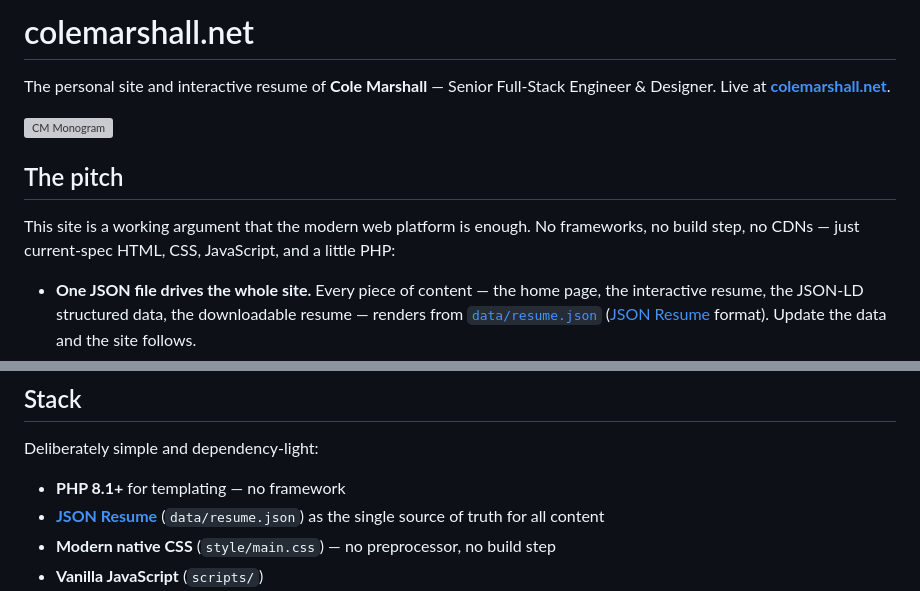
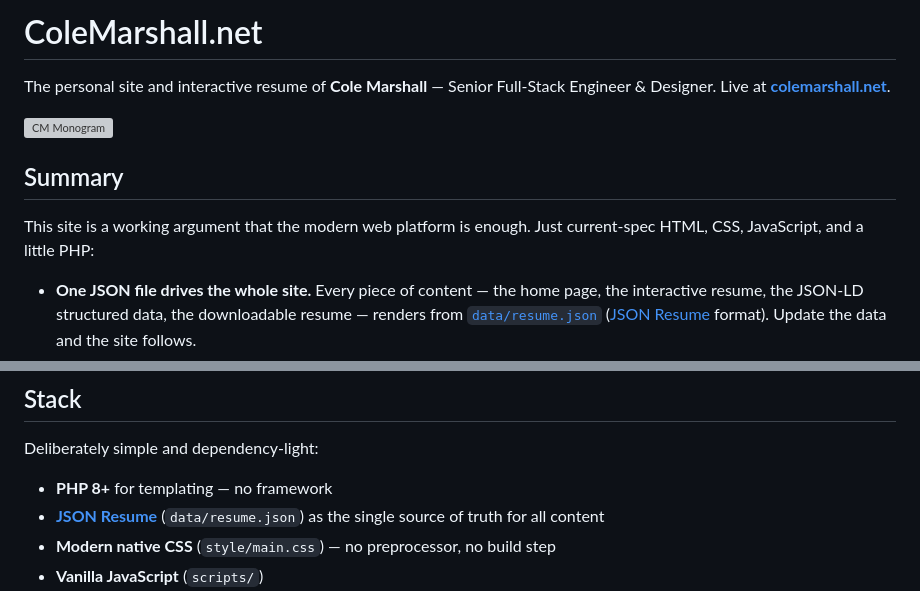
Before and after one commit to ccmars/colemarshall.net, a Markdown page: README.md, 2 parts joined by grey strips. Drawn GitHub-style; grey boxes are pictures that could not be loaded.

Commit message:
Tidy the README title, pitch, and PHP version note

```diff
--- a/README.md
+++ b/README.md
@@ -1,12 +1,12 @@
-# colemarshall.net
+# ColeMarshall.net
 
 The personal site and interactive resume of **Cole Marshall** — Senior Full-Stack Engineer & Designer. Live at **[colemarshall.net](https://colemarshall.net)**.
 
 ![CM Monogram](./images/cm_wireframe.svg)
 
-## The pitch
+## Summary
 
-This site is a working argument that the modern web platform is enough. No frameworks, no build step, no CDNs — just current-spec HTML, CSS, JavaScript, and a little PHP:
+This site is a working argument that the modern web platform is enough. Just current-spec HTML, CSS, JavaScript, and a little PHP:
 
 - **One JSON file drives the whole site.** Every piece of content — the home page, the interactive resume, the JSON-LD structured data, the downloadable resume — renders from [`data/resume.json`](data/resume.json) ([JSON Resume](https://jsonresume.org/) format). Update the data and the site follows.
 - **An interactive resume, not a PDF.** [colemarshall.net/resume.php](https://colemarshall.net/resume.php) lets you tailor exactly the sections you want to see, print the result, or take the raw JSON with you.
@@ -18,7 +18,7 @@ This site is a working argument that the modern web platform is enough. No frame
 
 Deliberately simple and dependency-light:
 
-- **PHP 8.1+** for templating — no framework
+- **PHP 8+** for templating — no framework
 - **[JSON Resume](https://jsonresume.org/)** (`data/resume.json`) as the single source of truth for all content
 - **Modern native CSS** (`style/main.css`) — no preprocessor, no build step
 - **Vanilla JavaScript** (`scripts/`)
```
